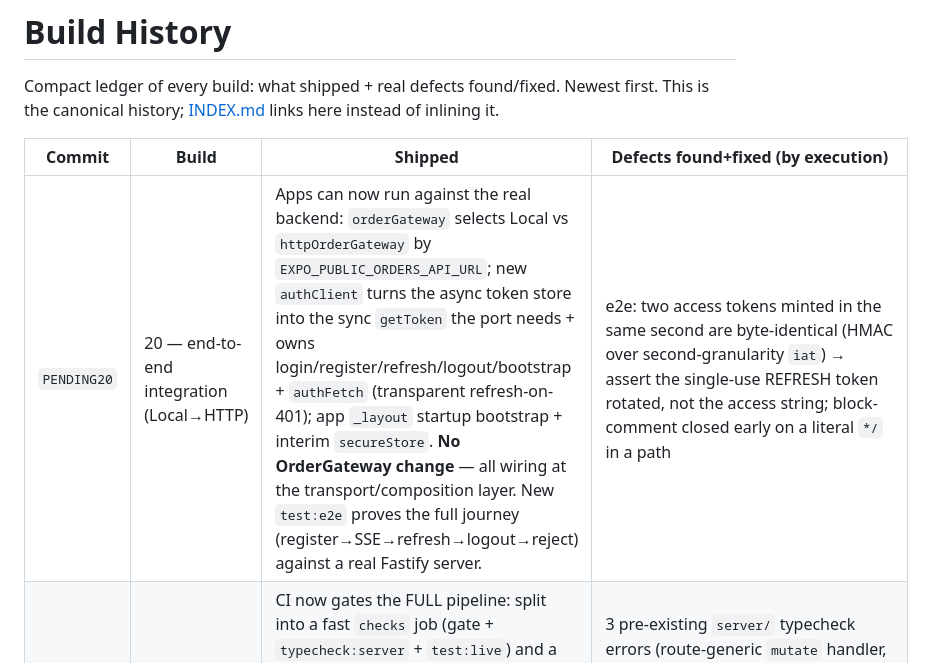
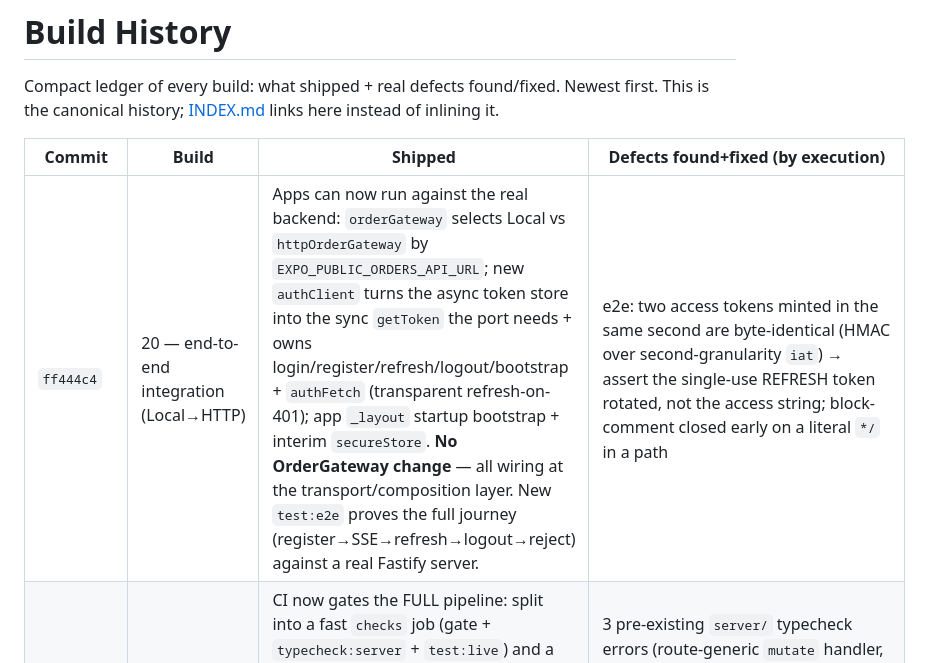
Before and after one commit to ihorfroliak/heyhomie-mobile-apps-, a Markdown page: docs/BUILD_HISTORY.md, the part around the change. Drawn GitHub-style.

Commit message:
docs: record Build 20 commit hash in BUILD_HISTORY
Co-Authored-By: Claude Opus 4.8 <noreply@anthropic.com>

```diff
--- a/docs/BUILD_HISTORY.md
+++ b/docs/BUILD_HISTORY.md
@@ -6,7 +6,7 @@ inlining it.
 
 | Commit | Build | Shipped | Defects found+fixed (by execution) |
 |---|---|---|---|
-| `PENDING20` | 20 — end-to-end integration (Local→HTTP) | Apps can now run against the real backend: `orderGateway` selects Local vs `httpOrderGateway` by `EXPO_PUBLIC_ORDERS_API_URL`; new `authClient` turns the async token store into the sync `getToken` the port needs + owns login/register/refresh/logout/bootstrap + `authFetch` (transparent refresh-on-401); app `_layout` startup bootstrap + interim `secureStore`. **No OrderGateway change** — all wiring at the transport/composition layer. New `test:e2e` proves the full journey (register→SSE→refresh→logout→reject) against a real Fastify server. | e2e: two access tokens minted in the same second are byte-identical (HMAC over second-granularity `iat`) → assert the single-use REFRESH token rotated, not the access string; block-comment closed early on a literal `*/` in a path |
+| `ff444c4` | 20 — end-to-end integration (Local→HTTP) | Apps can now run against the real backend: `orderGateway` selects Local vs `httpOrderGateway` by `EXPO_PUBLIC_ORDERS_API_URL`; new `authClient` turns the async token store into the sync `getToken` the port needs + owns login/register/refresh/logout/bootstrap + `authFetch` (transparent refresh-on-401); app `_layout` startup bootstrap + interim `secureStore`. **No OrderGateway change** — all wiring at the transport/composition layer. New `test:e2e` proves the full journey (register→SSE→refresh→logout→reject) against a real Fastify server. | e2e: two access tokens minted in the same second are byte-identical (HMAC over second-granularity `iat`) → assert the single-use REFRESH token rotated, not the access string; block-comment closed early on a literal `*/` in a path |
 | `c0fb69c` | 19 — CI & production hardening | CI now gates the FULL pipeline: split into a fast `checks` job (gate + `typecheck:server` + `test:live`) and a `postgres` service job (`test:pg` + `test:ops`) on a real pg 16; both use locked `npm ci` (was a fragile per-workspace install with no root install). New `verify:full` script = one-command local pipeline. Fresh-clone bootstrap validated (install→check→live). | 3 pre-existing `server/` typecheck errors (route-generic `mutate` handler, `routes.ts`) — fixed (typed as `FastifyRequest<{Params}>`, body cast) so `typecheck:server` can gate; `test:ops` exited 0 even on a rolling-deploy consistency violation → now asserts zero-loss/zero-dup/persist/shared-truth and exits 1 |
 | `678321e` | 18 — production auth foundation | Real credential auth issuer: `POST /auth/{register,login,refresh,logout}` (scrypt password + existing HMAC access token + opaque **refresh token** stored sha256-hashed, single-use rotation w/ reuse-detection → revoke family). New pure `makeAuthService` (injected `AuthRepo`+`AuthCrypto`, mirrors `orderService`) + `memoryAuthRepo`; server `authCrypto` (node:crypto scrypt/HMAC) + `pgAuthRepo`; migration v5 (`users`+`auth_sessions`, email/refresh-hash UNIQUE). Replaces dev-only `/dev/token` as the issuer. **OrderGateway contract unchanged**; access-token format unchanged; `buildApp` auth arg optional (back-compat). | login timing side-channel — unknown-email skipped scrypt (enumeration oracle) → constant-work decoy verify (found in review, gate-locked); live 44/44 (real scrypt+HMAC+rotation+reuse+logout), pg 38/38 (hash persisted, unique email, rotation revocation durable across a fresh connection) |
 | `6ba3432` | 17 — idempotent create | content-hash `Idempotency-Key` (port auto-sends) + server TTL dedup by (tenant,key) → no duplicate booking on retry/double-tap; no contract change | — (feature; live 28/28) |
```
